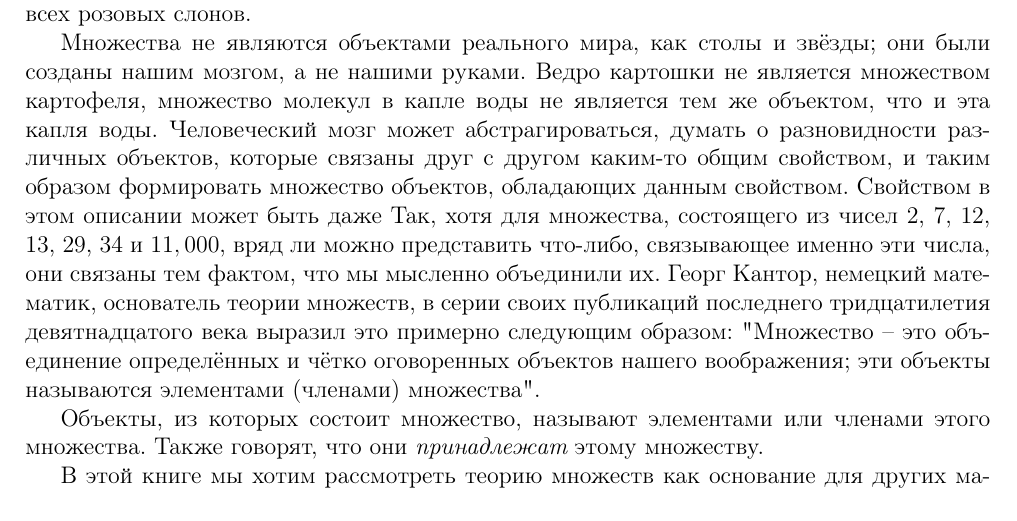
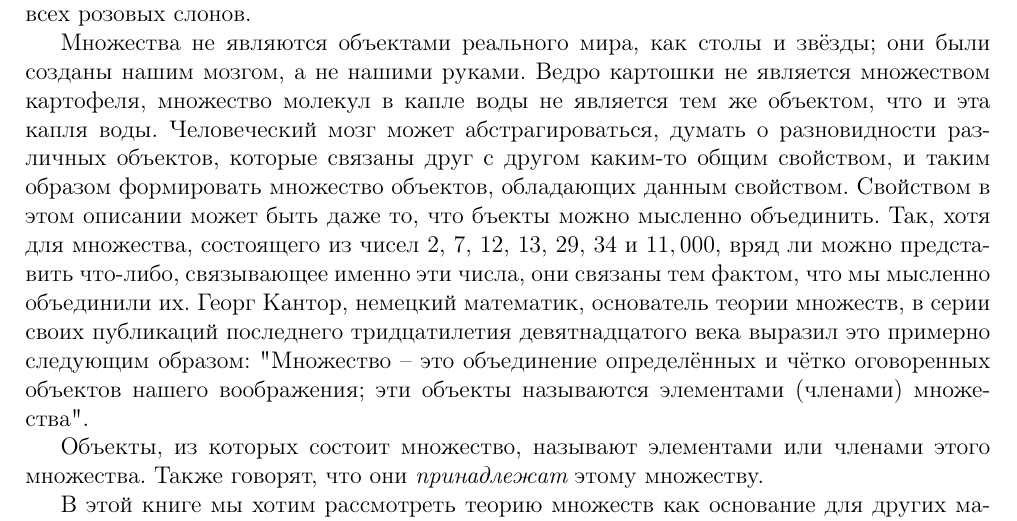
Before and after one commit to Maxmosk/Engineering-graphomania, a LaTeX document (main.tex): part of the page, cut so that both start at the same text. Compiled offline with pdfLaTeX.

Commit message:
Fixed issues

```diff
--- a/main.tex
+++ b/main.tex
@@ -28,7 +28,3 @@
 
 \section{Введение в множества}
 
-Основным понятием данной книги является \itshape множество\normalfont{}. Оно, по крайней мере, поверхностно, чрезвычайно просто. Множество -- это некий набор, группа, совокупность. Так, мы можем рассматривать множество всех студентов Московского физико-технического института в январе 2022 года, множество всех натуральных чисел, множество всех точек плоскости $\alpha$, удаленных на расстояние 5 сантиметров от заданной точки $P$, множество всех розовых слонов. \par
-Множества не являются объектами реального мира, как столы и звёзды; они были созданы нашим мозгом, а не нашими руками. Ведро картошки не является множеством картофеля, множество молекул в капле воды не является тем же объектом, что и эта капля воды. Человеческий мозг может абстрагироваться, думать о разновидности различных объектов, которые связаны друг с другом каким-то общим свойством, и таким образом формировать множество объектов, обладающих данным свойством. Свойством в этом описании может быть даже  Так, хотя для множества, состоящего из чисел $2$, $7$, $12$, $13$, $29$, $34$ и $11,000$, вряд ли можно представить что-либо, связывающее именно эти числа, они связаны тем фактом, что мы мысленно объединили их. Георг Кантор, немецкий математик, основатель теории множеств, в серии своих публикаций последнего тридцатилетия девятнадцатого века выразил это примерно следующим образом: "Множество -- это объединение определённых и чётко оговоренных объектов нашего воображения; эти объекты называются элементами (членами) множества". \par
-Объекты, из которых состоит множество, называют элементами или членами этого множества. Также говорят, что они \itshape принадлежат\normalfont{} этому множеству. \par
-В этой книге мы хотим рассмотреть теорию множеств как основание для других математических дисциплин. Поэтому нас не интересуют множества людей или молекул. Мы будем иметь дело только с множествами \itshape математических\normalfont{} объектов. Такими объектами могут быть числа, точки пространства или множества. Вообще, первые три понятия могут быть определены в теории множеств как множества с конкретными свойствами, что мы и сделаем в следующих главах. Итак, с этого момента, из всех объектов нас интересуют только множества. Для наглядности мы говорим о множествах чисел или точек даже до того, как эти понятия строго определены. Однако, мы делаем это только в рамках примеров, упражнений и задач, а не в самой теории. Приведём примеры множеств математических объектов: \par
@@ -34,0 +35,22 @@
+множество всех натуральных чисел, множество всех точек плоскости $\alpha$,\
+удаленных на расстояние 5 сантиметров от заданной точки $P$, множество всех\
+розовых слонов. \par
+Множества не являются объектами реального мира, как столы и звёзды; они были\
+созданы нашим мозгом, а не нашими руками. Ведро картошки не является множеством\
+картофеля, множество молекул в капле воды не является тем же объектом, что и\
+эта капля воды. Человеческий мозг может абстрагироваться, думать о\
+разновидности различных объектов, которые связаны друг с другом каким-то общим\
+свойством, и таким образом формировать множество объектов, обладающих данным\
+свойством. Свойством в этом описании может быть даже то, что бъекты можно\
+мысленно объединить. Так, хотя для множества, состоящего из чисел $2$, $7$,\
+$12$, $13$, $29$, $34$ и $11,000$, вряд ли можно представить что-либо,\
+связывающее именно эти числа, они связаны тем фактом, что мы мысленно\
+объединили их. Георг Кантор, немецкий математик, основатель теории\
+множеств, в серии своих публикаций последнего тридцатилетия девятнадцатого века\
+выразил это примерно следующим образом: "Множество -- это объединение\
+определённых и чётко оговоренных объектов нашего воображения; эти объекты\
+называются элементами (членами) множества". \par
+Объекты, из которых состоит множество, называют элементами или членами этого\
+множества. Также говорят, что они \itshape принадлежат\normalfont{} этому\
+множеству. \par
+В этой книге мы хотим рассмотреть теорию множеств как основание для других\
@@ -35,2 +66,3 @@
+множеств математических объектов: \par
 
 \end{document}
```
Also changed, not shown: main.tex (13 more changed lines).
